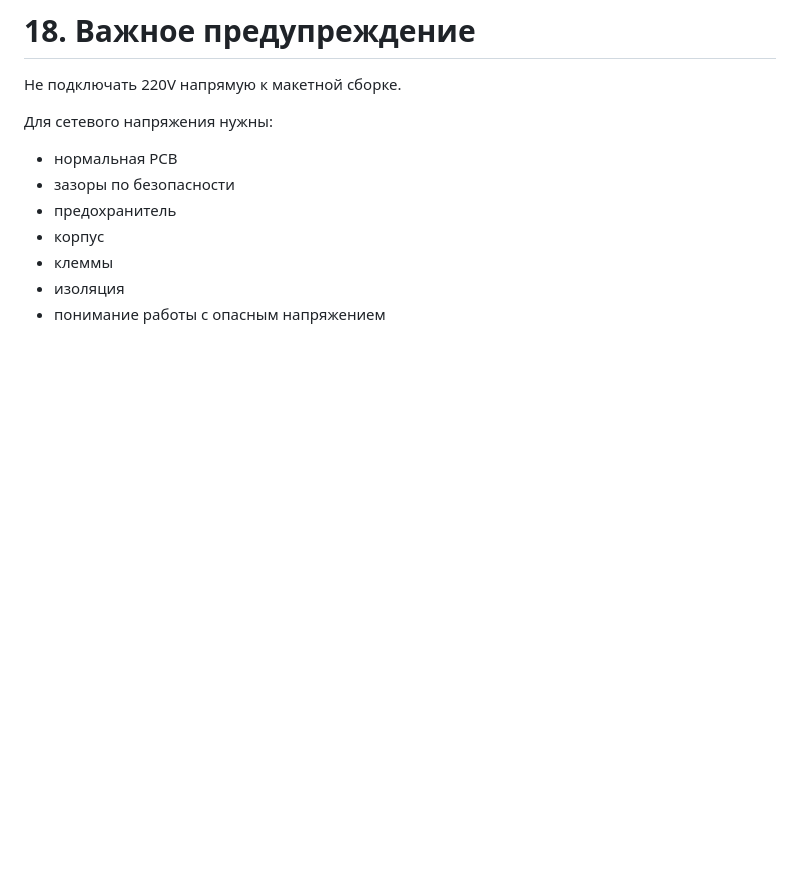
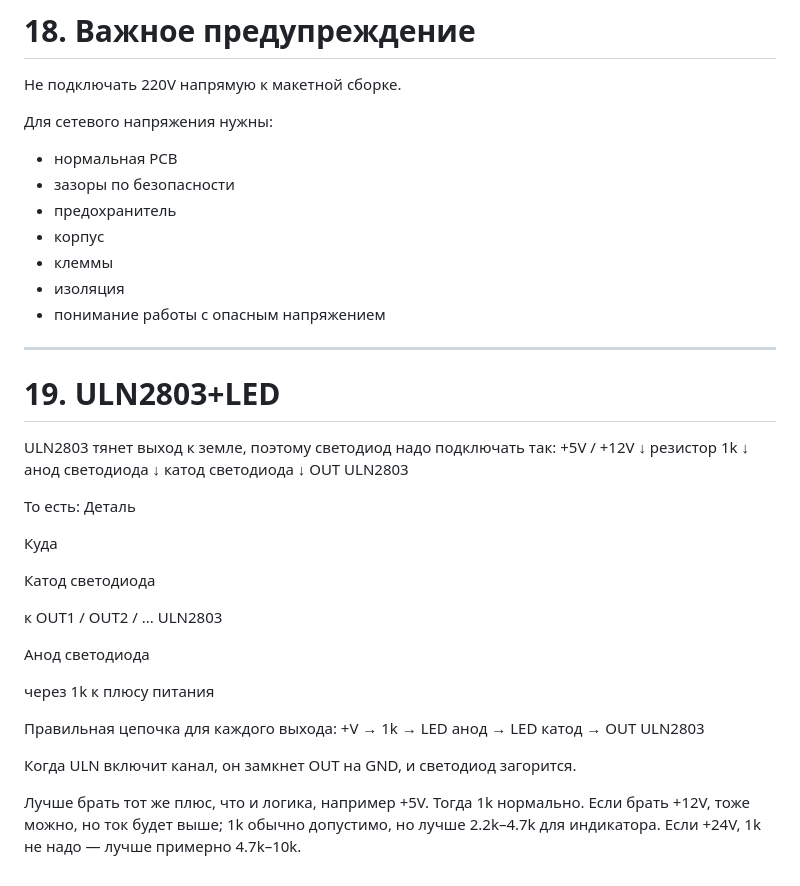
Before and after one commit to sinitsinmike/MIDI2Relay, a Markdown page: HowToConnect/midi_to_relay_48_outputs_wiring_ru.md, the part around the change. GitHub-like rendering; blank space fills up the shorter version.

```diff
--- a/HowToConnect/midi_to_relay_48_outputs_wiring_ru.md
+++ b/HowToConnect/midi_to_relay_48_outputs_wiring_ru.md
@@ -455,3 +455,41 @@ ULN2803 × 6
 - клеммы
 - изоляция
 - понимание работы с опасным напряжением
+
+---
+
+# 19. ULN2803+LED
+
+
+ULN2803 тянет выход к земле, поэтому светодиод надо подключать так:
++5V / +12V
+  ↓
+резистор 1k
+  ↓
+анод светодиода
+  ↓
+катод светодиода
+  ↓
+OUT ULN2803
+
+То есть:
+Деталь
+
+Куда
+
+Катод светодиода
+
+к OUT1 / OUT2 / ... ULN2803
+
+Анод светодиода
+
+через 1k к плюсу питания
+
+Правильная цепочка для каждого выхода:
++V → 1k → LED анод → LED катод → OUT ULN2803
+
+Когда ULN включит канал, он замкнет OUT на GND, и светодиод загорится.
+
+Лучше брать тот же плюс, что и логика, например +5V. Тогда 1k нормально.
+Если брать +12V, тоже можно, но ток будет выше; 1k обычно допустимо, но лучше 2.2k–4.7k для индикатора.
+Если +24V, 1k не надо — лучше примерно 4.7k–10k.
```
